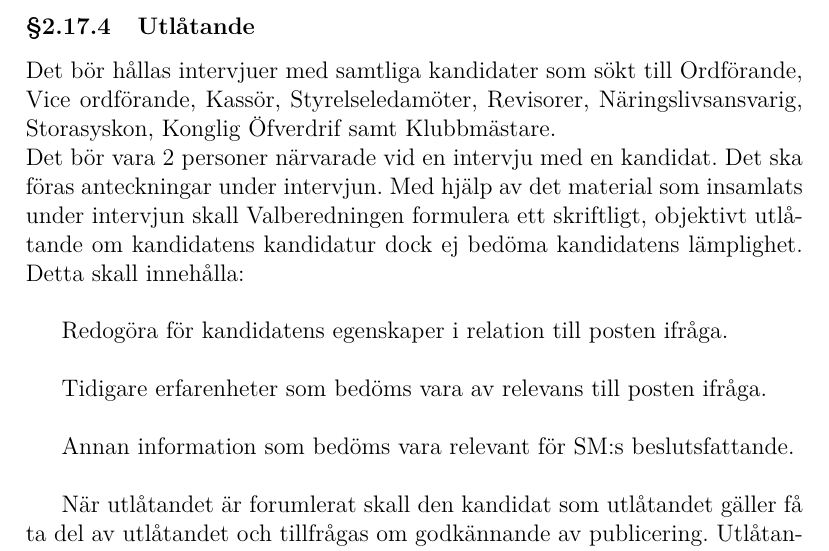
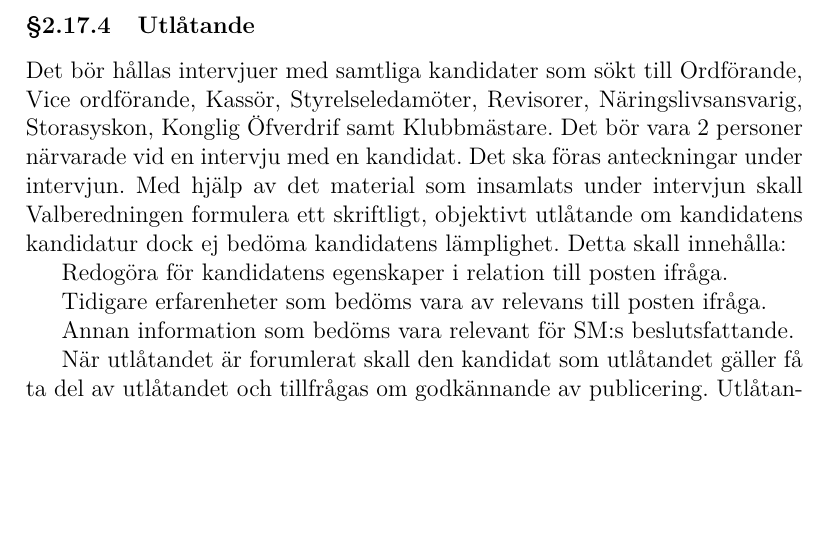
Before and after one commit to vlle1/styrdokument, a LaTeX document (reglemente.tex): part of page 14 of 34, cut so that both start at the same text, the shorter picture padded with empty space. Compiled offline with XeLaTeX.

Commit message:
Fix för formateringsstrul i #54

```diff
--- a/reglemente.tex
+++ b/reglemente.tex
@@ -555,15 +555,15 @@ Alla de utlåtenden som Valberedningen erhåller från de kandidater som valt at
 
 \subsubsection{Utlåtande}
 
-Det bör hållas intervjuer med samtliga kandidater som sökt till Ordförande, Vice ordförande, Kassör, Styrelseledamöter, Revisorer, Näringslivsansvarig, Storasyskon, Konglig Öfverdrif samt Klubbmästare. \\
-Det bör vara 2 personer närvarade vid en intervju med en kandidat. Det ska föras anteckningar under intervjun. Med hjälp av det material som insamlats under intervjun skall Valberedningen formulera ett skriftligt, objektivt utlåtande om kandidatens kandidatur dock ej bedöma kandidatens lämplighet. Detta skall innehålla:\\
+Det bör hållas intervjuer med samtliga kandidater som sökt till Ordförande, Vice ordförande, Kassör, Styrelseledamöter, Revisorer, Näringslivsansvarig, Storasyskon, Konglig Öfverdrif samt Klubbmästare.
+Det bör vara 2 personer närvarade vid en intervju med en kandidat. Det ska föras anteckningar under intervjun. Med hjälp av det material som insamlats under intervjun skall Valberedningen formulera ett skriftligt, objektivt utlåtande om kandidatens kandidatur dock ej bedöma kandidatens lämplighet. Detta skall innehålla:
 
 
-Redogöra för kandidatens egenskaper i relation till posten ifråga. \\
+Redogöra för kandidatens egenskaper i relation till posten ifråga.
 
-Tidigare erfarenheter som bedöms vara av relevans till posten ifråga. \\
+Tidigare erfarenheter som bedöms vara av relevans till posten ifråga.
 
-Annan information som bedöms vara relevant för SM:s beslutsfattande. \\
+Annan information som bedöms vara relevant för SM:s beslutsfattande.
 
 
 
```
Also changed, not shown: 1 other file.
